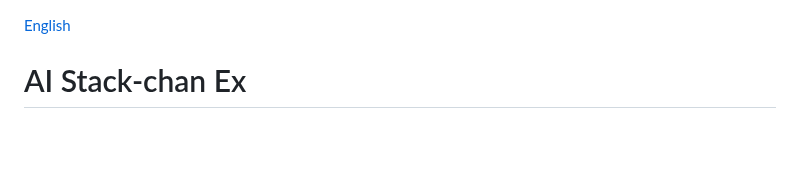
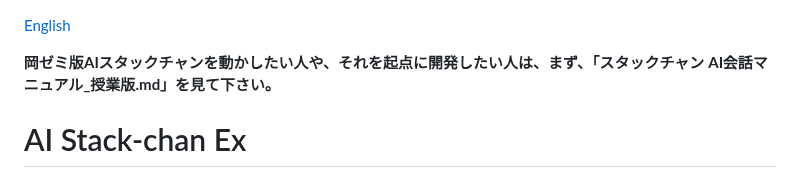
Before and after one commit to kenshin-Bit/AI_StackChan_Ex_OkaSeminar2-1, a Markdown page: README.md, the part around the change. Drawn GitHub-style; blank space fills up the shorter version.

Commit message:
Add user guidance for 岡ゼミAI Stack-chan development
Added a note for users interested in the 岡ゼミAI Stack-chan.

```diff
--- a/README.md
+++ b/README.md
@@ -1,4 +1,6 @@
 [English](README_en.md)
+
+**岡ゼミ版AIスタックチャンを動かしたい人や、それを起点に開発したい人は、まず、「スタックチャン AI会話マニュアル_授業版.md」を見て下さい。**
 
 # AI Stack-chan Ex
 
```
